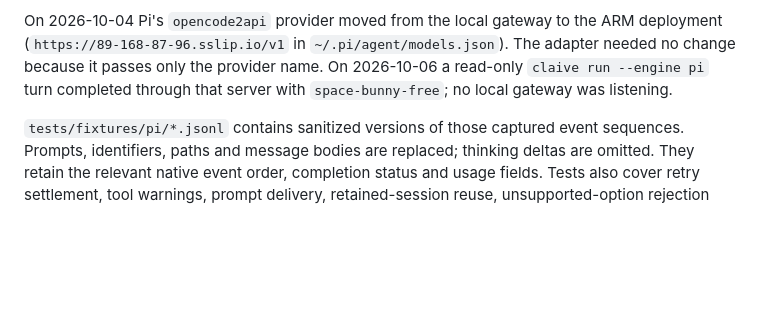
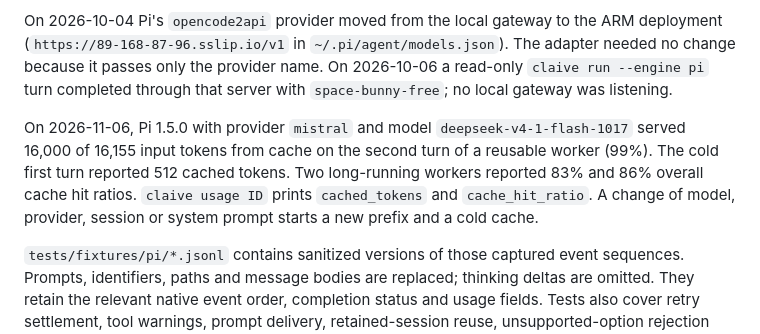
Before and after one commit to ham-zax/claive, a Markdown page: docs/pi-engine.md, the part around the change. Drawn GitHub-style; blank space fills up the shorter version.

Commit message:
docs: record live Pi prompt-cache verification

```diff
--- a/docs/pi-engine.md
+++ b/docs/pi-engine.md
@@ -160,6 +160,13 @@ The adapter needed no change because it passes only the provider name. On
 2026-10-06 a read-only `claive run --engine pi` turn completed through that
 server with `space-bunny-free`; no local gateway was listening.
 
+On 2026-11-06, Pi 1.5.0 with provider `mistral` and model
+`deepseek-v4-1-flash-1017` served 16,000 of 16,155 input tokens from cache on the
+second turn of a reusable worker (99%). The cold first turn reported 512 cached
+tokens. Two long-running workers reported 83% and 86% overall cache hit ratios.
+`claive usage ID` prints `cached_tokens` and `cache_hit_ratio`. A change of model,
+provider, session or system prompt starts a new prefix and a cold cache.
+
 `tests/fixtures/pi/*.jsonl` contains sanitized versions of those captured event
 sequences. Prompts, identifiers, paths and message bodies are replaced; thinking
 deltas are omitted. They retain the relevant native event order, completion
```
